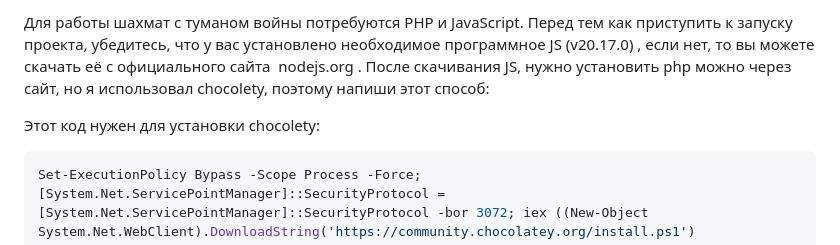
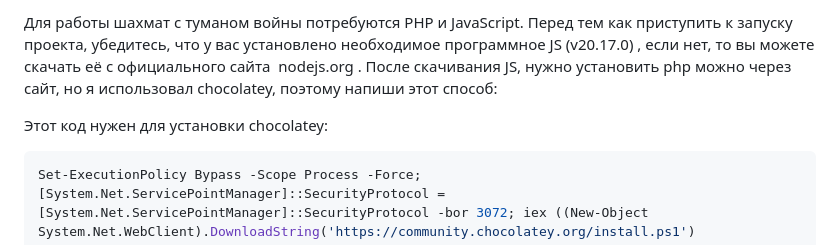
Before and after one commit to Novelros/The_website_Chess_The_fog_of_war_in_php_and_js, a Markdown page: README.md, the part around the change. Drawn GitHub-style.

````diff
--- a/README.md
+++ b/README.md
@@ -1,6 +1,6 @@
-Для работы шахмат с туманом войны потребуются PHP и JavaScript. Перед тем как приступить к запуску проекта, убедитесь, что у вас установлено необходимое программное JS (v20.17.0) , если нет, то вы можете скачать её с официального сайта  nodejs.org . После скачивания JS, нужно установить php можно через сайт, но я использовал  chocolety, поэтому напиши этот способ:<br>
+Для работы шахмат с туманом войны потребуются PHP и JavaScript. Перед тем как приступить к запуску проекта, убедитесь, что у вас установлено необходимое программное JS (v20.17.0) , если нет, то вы можете скачать её с официального сайта  nodejs.org . После скачивания JS, нужно установить php можно через сайт, но я использовал  chocolatey, поэтому напиши этот способ:<br>
 
-Этот код нужен для установки chocolety:
+Этот код нужен для установки chocolatey:
 
 
 ```bash
````
